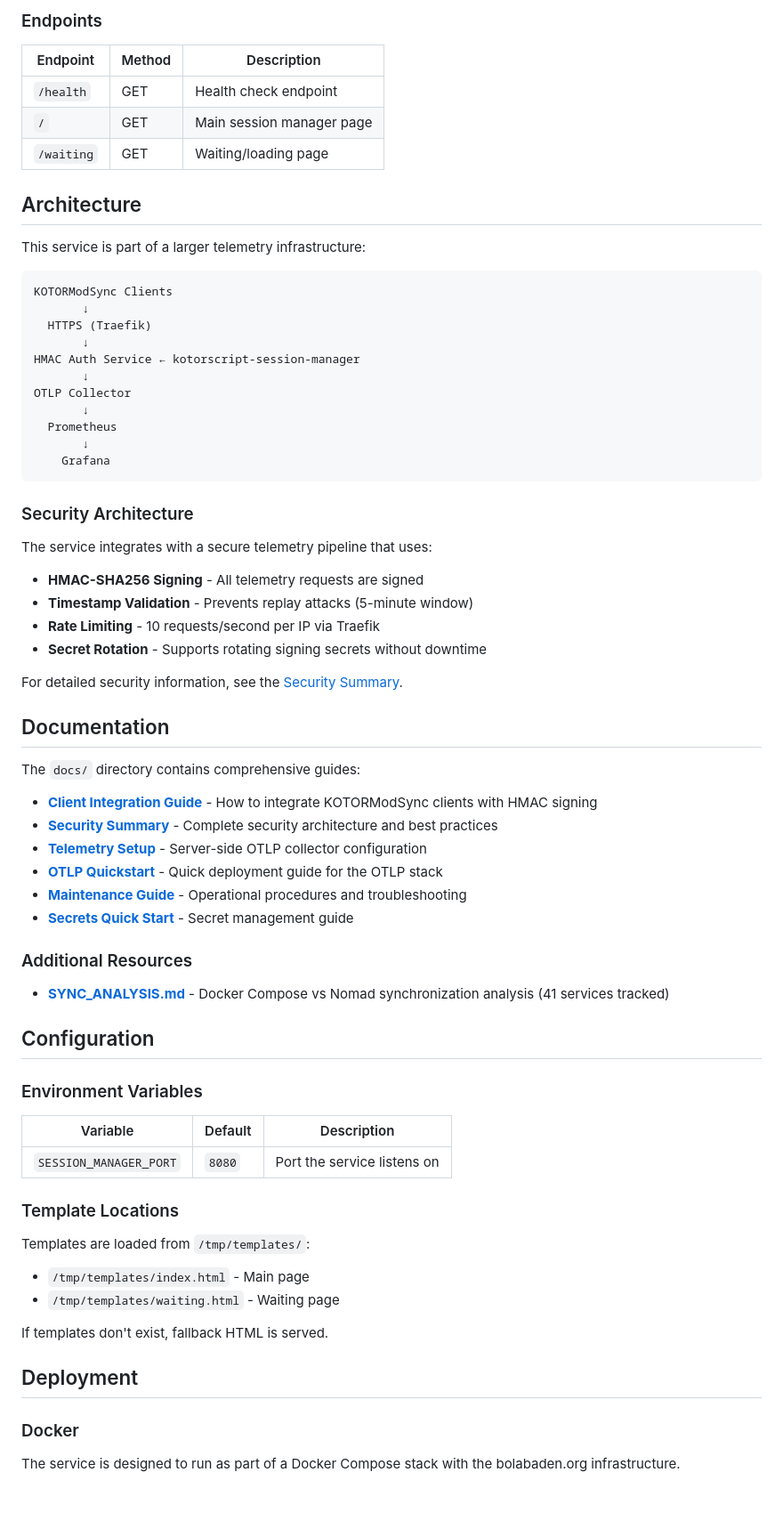
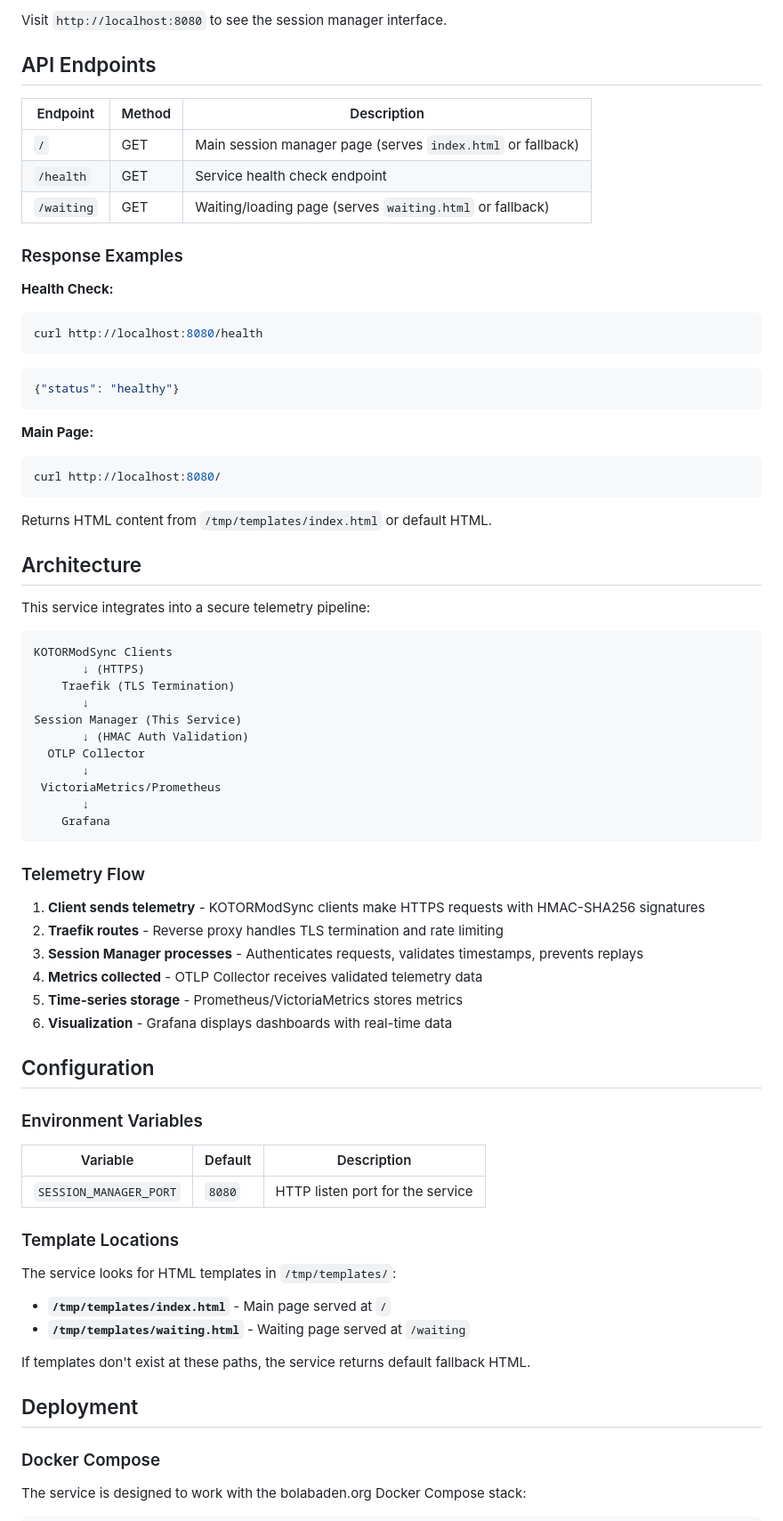
Before and after one commit to th3w1zard1/kotorscript-session-manager, a Markdown page: README.md, the part around one of its changes. Shown at 89% size. GitHub-like rendering.

````diff
--- a/README.md
+++ b/README.md
@@ -48,56 +81,57 @@ SESSION_MANAGER_PORT=9000 python session_manager.py
 ```
 
-### Endpoints
+Visit `http://localhost:8080` to see the session manager interface.
+
+## API Endpoints
 
 | Endpoint | Method | Description |
 |----------|--------|-------------|
-| `/health` | GET | Health check endpoint |
-| `/` | GET | Main session manager page |
-| `/waiting` | GET | Waiting/loading page |
+| `/` | GET | Main session manager page (serves `index.html` or fallback) |
+| `/health` | GET | Service health check endpoint |
+| `/waiting` | GET | Waiting/loading page (serves `waiting.html` or fallback) |
+
+### Response Examples
+
+**Health Check:**
+```bash
+curl http://localhost:8080/health
+```
+```json
+{"status": "healthy"}
+```
+
+**Main Page:**
+```bash
+curl http://localhost:8080/
+```
+Returns HTML content from `/tmp/templates/index.html` or default HTML.
 
 ## Architecture
 
-This service is part of a larger telemetry infrastructure:
+This service integrates into a secure telemetry pipeline:
 
 ```
 KOTORModSync Clients
+       ↓ (HTTPS)
+    Traefik (TLS Termination)
        ↓
-  HTTPS (Traefik)
+Session Manager (This Service)
+       ↓ (HMAC Auth Validation)
+  OTLP Collector
        ↓
-HMAC Auth Service ← kotorscript-session-manager
-       ↓
-OTLP Collector
-       ↓
-  Prometheus
+ VictoriaMetrics/Prometheus
        ↓
     Grafana
 ```
 
-### Security Architecture
+### Telemetry Flow
 
-The service integrates with a secure telemetry pipeline that uses:
-
-- **HMAC-SHA256 Signing** - All telemetry requests are signed
-- **Timestamp Validation** - Prevents replay attacks (5-minute window)
-- **Rate Limiting** - 10 requests/second per IP via Traefik
-- **Secret Rotation** - Supports rotating signing secrets without downtime
-
-For detailed security information, see the [Security Summary](docs/KOTORMODSYNC_SECURITY_SUMMARY.md).
-
-## Documentation
-
-The `docs/` directory contains comprehensive guides:
-
-- **[Client Integration Guide](docs/KOTORMODSYNC_CLIENT_INTEGRATION.md)** - How to integrate KOTORModSync clients with HMAC signing
-- **[Security Summary](docs/KOTORMODSYNC_SECURITY_SUMMARY.md)** - Complete security architecture and best practices
-- **[Telemetry Setup](docs/KOTORMODSYNC_TELEMETRY_SETUP.md)** - Server-side OTLP collector configuration
-- **[OTLP Quickstart](docs/OTLP_QUICKSTART.md)** - Quick deployment guide for the OTLP stack
-- **[Maintenance Guide](docs/MAINTENANCE.md)** - Operational procedures and troubleshooting
-- **[Secrets Quick Start](docs/SECRETS_QUICK_START.txt)** - Secret management guide
-
-### Additional Resources
-
-- **[SYNC_ANALYSIS.md](SYNC_ANALYSIS.md)** - Docker Compose vs Nomad synchronization analysis (41 services tracked)
+1. **Client sends telemetry** - KOTORModSync clients make HTTPS requests with HMAC-SHA256 signatures
+2. **Traefik routes** - Reverse proxy handles TLS termination and rate limiting
+3. **Session Manager processes** - Authenticates requests, validates timestamps, prevents replays
+4. **Metrics collected** - OTLP Collector receives validated telemetry data
+5. **Time-series storage** - Prometheus/VictoriaMetrics stores metrics
+6. **Visualization** - Grafana displays dashboards with real-time data
 
 ## Configuration
 
@@ -105,19 +139,20 @@ The `docs/` directory contains comprehensive guides:
 
 | Variable | Default | Description |
 |----------|---------|-------------|
-| `SESSION_MANAGER_PORT` | `8080` | Port the service listens on |
+| `SESSION_MANAGER_PORT` | `8080` | HTTP listen port for the service |
 
 ### Template Locations
 
-Templates are loaded from `/tmp/templates/`:
-- `/tmp/templates/index.html` - Main page
-- `/tmp/templates/waiting.html` - Waiting page
+The service looks for HTML templates in `/tmp/templates/`:
 
-If templates don't exist, fallback HTML is served.
+- **`/tmp/templates/index.html`** - Main page served at `/`
+- **`/tmp/templates/waiting.html`** - Waiting page served at `/waiting`
+
+If templates don't exist at these paths, the service returns default fallback HTML.
 
 ## Deployment
 
-### Docker
+### Docker Compose
 
-The service is designed to run as part of a Docker Compose stack with the bolabaden.org infrastructure.
+The service is designed to work with the bolabaden.org Docker Compose stack:
 
````
Also changed, not shown: other parts of README.md (+214 -56 lines).
